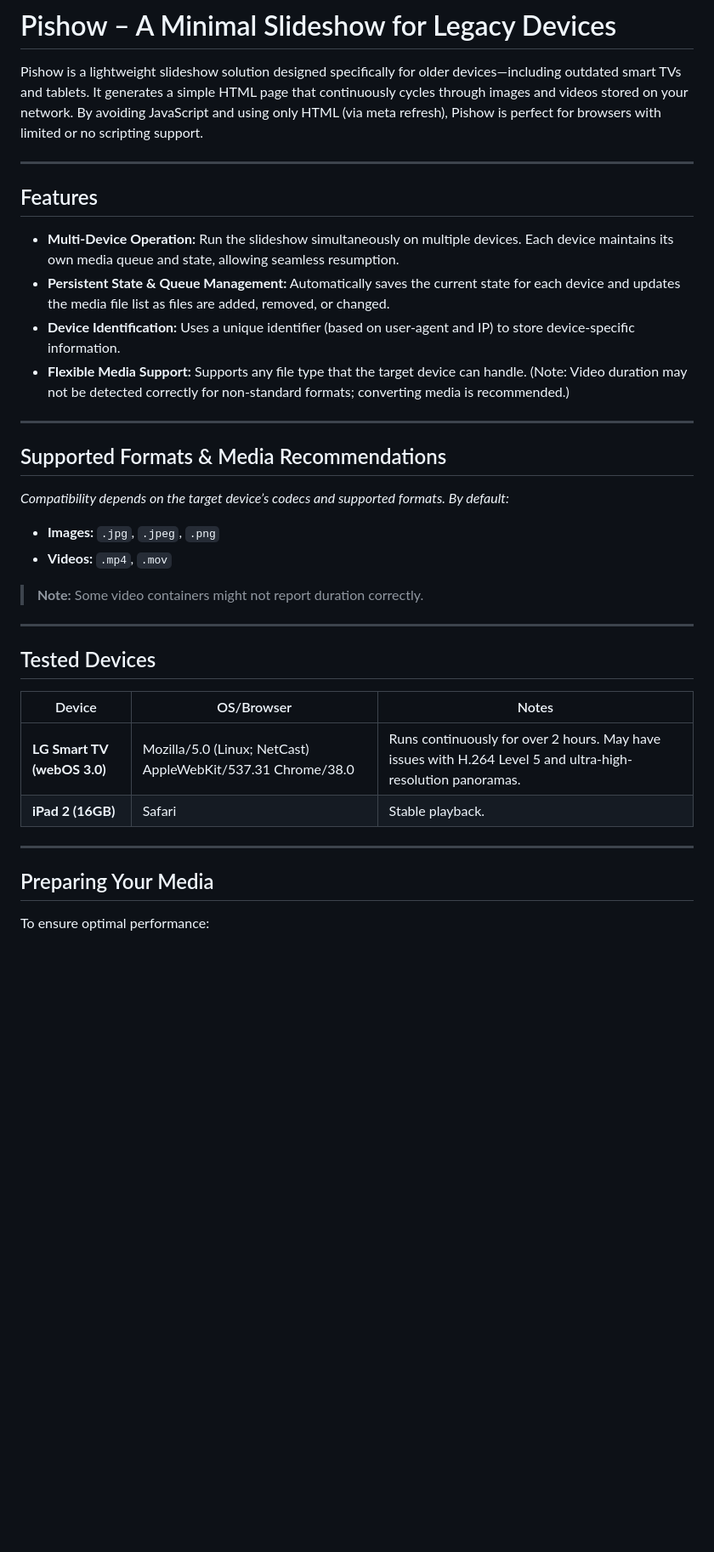
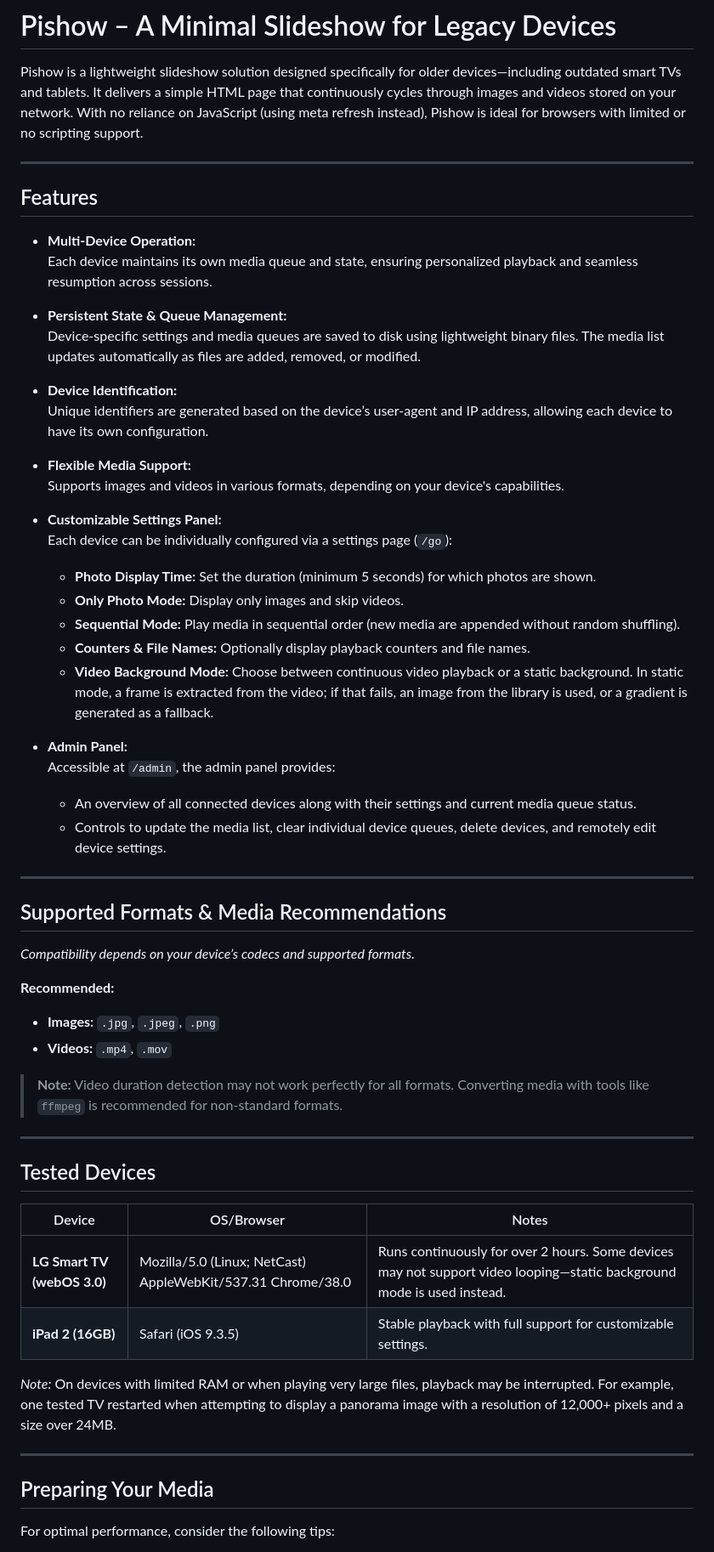
Before and after one commit to nikmedoed/pishow, a Markdown page: README.MD, the part around one of its changes. Shown at 85% size. Drawn GitHub-style; blank space fills up the shorter version.

```diff
--- a/README.MD
+++ b/README.MD
@@ -1,45 +1,75 @@
 # Pishow – A Minimal Slideshow for Legacy Devices
 
 Pishow is a lightweight slideshow solution designed specifically for older devices—including outdated smart TVs and
-tablets. It generates a simple HTML page that continuously cycles through images and videos stored on your network. By
-avoiding JavaScript and using only HTML (via meta refresh), Pishow is perfect for browsers with limited or no scripting
+tablets. It delivers a simple HTML page that continuously cycles through images and videos stored on your network. With
+no reliance on JavaScript (using meta refresh instead), Pishow is ideal for browsers with limited or no scripting
 support.
 
 ---
 
 ## Features
 
-- **Multi-Device Operation:** Run the slideshow simultaneously on multiple devices. Each device maintains its own media
-  queue and state, allowing seamless resumption.
-- **Persistent State & Queue Management:** Automatically saves the current state for each device and updates the media
-  file list as files are added, removed, or changed.
-- **Device Identification:** Uses a unique identifier (based on user-agent and IP) to store device-specific information.
-- **Flexible Media Support:** Supports any file type that the target device can handle. (Note: Video duration may not be
-  detected correctly for non-standard formats; converting media is recommended.)
+- **Multi-Device Operation:**
+  Each device maintains its own media queue and state, ensuring personalized playback and seamless resumption across
+  sessions.
+
+- **Persistent State & Queue Management:**
+  Device-specific settings and media queues are saved to disk using lightweight binary files. The media list updates
+  automatically as files are added, removed, or modified.
+
+- **Device Identification:**
+  Unique identifiers are generated based on the device’s user-agent and IP address, allowing each device to have its own
+  configuration.
+
+- **Flexible Media Support:**
+  Supports images and videos in various formats, depending on your device's capabilities.
+
+- **Customizable Settings Panel:**
+  Each device can be individually configured via a settings page (`/go`):
+    - **Photo Display Time:** Set the duration (minimum 5 seconds) for which photos are shown.
+    - **Only Photo Mode:** Display only images and skip videos.
+    - **Sequential Mode:** Play media in sequential order (new media are appended without random shuffling).
+    - **Counters & File Names:** Optionally display playback counters and file names.
+    - **Video Background Mode:** Choose between continuous video playback or a static background. In static mode, a
+      frame is extracted from the video; if that fails, an image from the library is used, or a gradient is generated as
+      a fallback.
+
+- **Admin Panel:**
+  Accessible at `/admin`, the admin panel provides:
+    - An overview of all connected devices along with their settings and current media queue status.
+    - Controls to update the media list, clear individual device queues, delete devices, and remotely edit device
+      settings.
 
 ---
 
 ## Supported Formats & Media Recommendations
 
-*Compatibility depends on the target device’s codecs and supported formats. By default:*
+*Compatibility depends on your device’s codecs and supported formats.*
+
+**Recommended:**
 
 - **Images:** `.jpg`, `.jpeg`, `.png`
 - **Videos:** `.mp4`, `.mov`
 
-> **Note:** Some video containers might not report duration correctly.
+> **Note:** Video duration detection may not work perfectly for all formats. Converting media with tools like `ffmpeg`
+> is recommended for non-standard formats.
 
 ---
 
 ## Tested Devices
 
-| Device                      | OS/Browser                                                  | Notes                                                                                                       |
-|-----------------------------|-------------------------------------------------------------|-------------------------------------------------------------------------------------------------------------|
-| **LG Smart TV (webOS 3.0)** | Mozilla/5.0 (Linux; NetCast) AppleWebKit/537.31 Chrome/38.0 | Runs continuously for over 2 hours. May have issues with H.264 Level 5 and ultra-high-resolution panoramas. |
-| **iPad 2 (16GB)**           | Safari                                                      | Stable playback.                                                                                            |
+| Device                      | OS/Browser                                                  | Notes                                                                                                                  |
+|-----------------------------|-------------------------------------------------------------|------------------------------------------------------------------------------------------------------------------------|
+| **LG Smart TV (webOS 3.0)** | Mozilla/5.0 (Linux; NetCast) AppleWebKit/537.31 Chrome/38.0 | Runs continuously for over 2 hours. Some devices may not support video looping—static background mode is used instead. |
+| **iPad 2 (16GB)**           | Safari (iOS 9.3.5)                                          | Stable playback with full support for customizable settings.                                                           |
+
+*Note:* On devices with limited RAM or when playing very large files, playback may be interrupted. For example, one
+tested TV restarted when attempting to display a panorama image with a resolution of 12,000+ pixels and a size over
+24MB.
 
 ---
 
 ## Preparing Your Media
 
-To ensure optimal performance:
+For optimal performance, consider the following tips:
 
```
Also changed, not shown: other parts of README.MD (+41 -24 lines).
